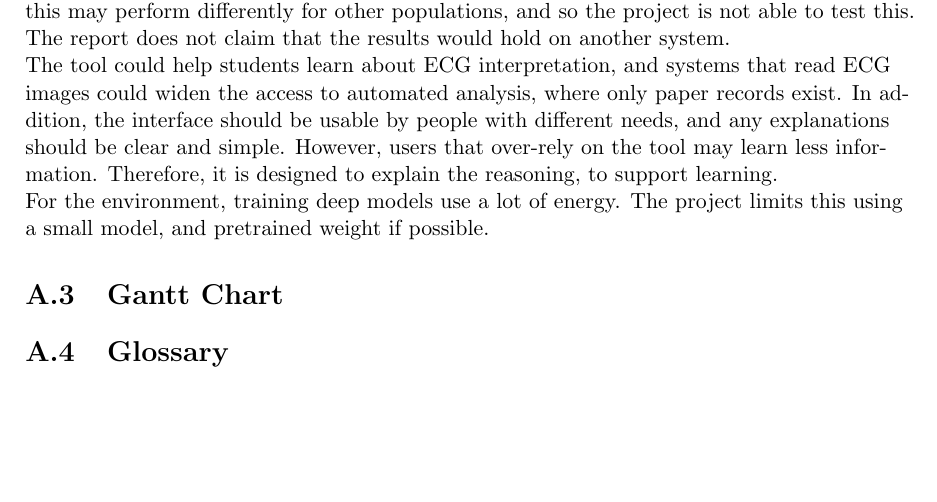
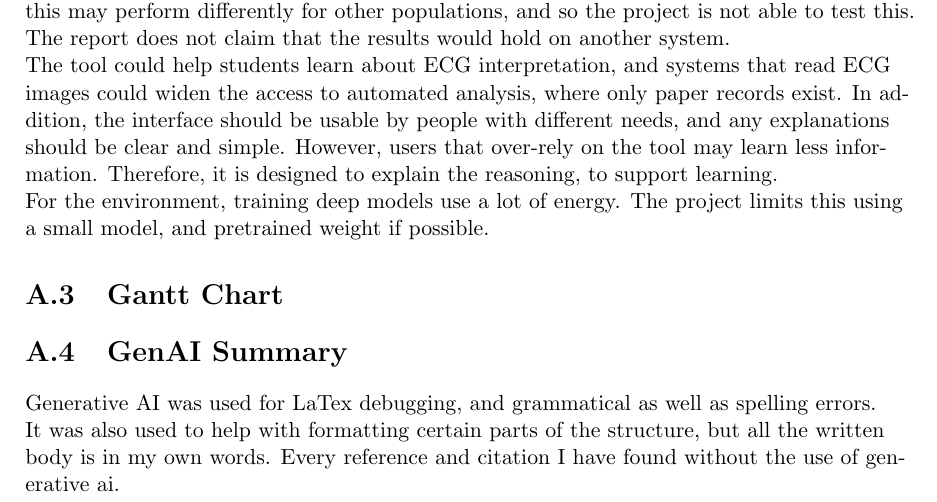
Before and after one commit to Justolivr/Intelligent_Imaging_Analysis_ECGs, a LaTeX thesis (main.tex, which reads chapters/apA.tex): part of page 30 of 37, cut so that both start at the same text, the shorter picture padded with empty space. Compiled offline with pdfLaTeX.

Commit message:
genAI summary

```diff
--- a/chapters/apA.tex
+++ b/chapters/apA.tex
@@ -49,9 +49,12 @@ The tool could help students learn about ECG interpretation, and systems that re
 
 For the environment, training deep models use a lot of energy. The project limits this using a small model, and pretrained weight if possible.
 \section{Gantt Chart}
+
+\section{GenAI Summary}
+Generative AI was used for LaTex debugging, and grammatical as well as spelling errors. It was also used to help with formatting certain parts of the structure, but all the written body is in my own words. Every reference and citation I have found without the use of generative ai.
+
 \section{Glossary}
 \section*{Scripts}
-
 
 Supplementary material...
 
```
Also changed, not shown: main.pdf, 6 other files.
